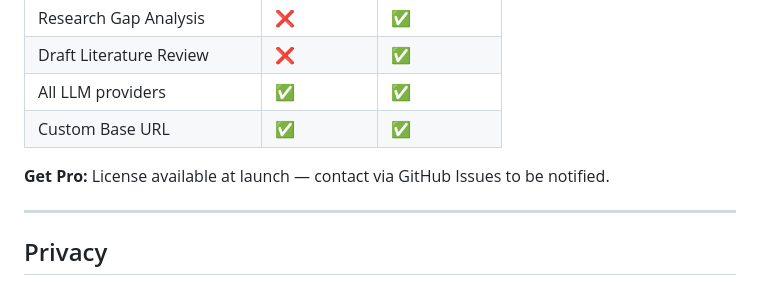
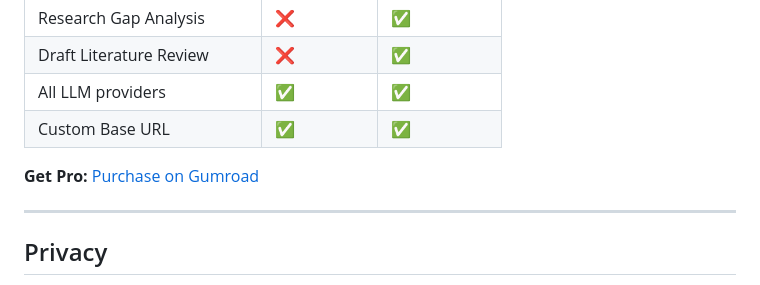
Before and after one commit to ibrh96-prog/literature-review-synthesizer, a Markdown page: README.md, the part around the change. Rendered like a GitHub page.

Commit message:
docs: add Gumroad purchase link to README

```diff
--- a/README.md
+++ b/README.md
@@ -84,7 +84,7 @@ The generated note will open automatically in your vault under the `Literature R
 | All LLM providers | ✅ | ✅ |
 | Custom Base URL | ✅ | ✅ |
 
-**Get Pro:** License available at launch — contact via GitHub Issues to be notified.
+**Get Pro:** [Purchase on Gumroad](https://ibrh96.gumroad.com/l/pkpmfj)
 
 ---
 
```
